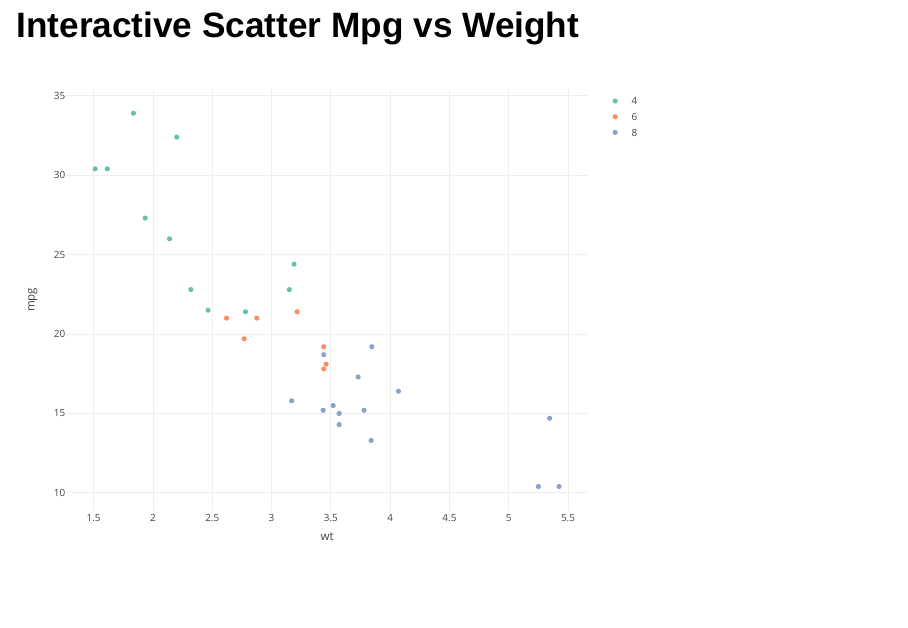
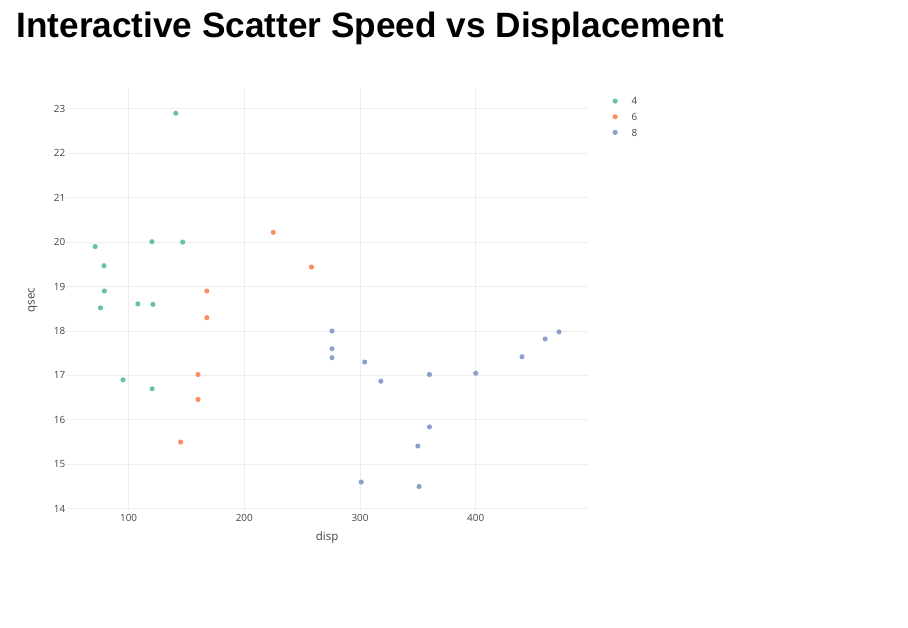
Before and after one commit to bluebonobo/coursera_hopkins_developingdataproducts, an R Markdown document (week3/pres_ioslides.Rmd): page 2 of 3. The pictures show the output file week3/pres_ioslides.html that the author committed with the source, opened offline.

Commit message:
update plot week3

````diff
--- a/week3/pres_ioslides.Rmd
+++ b/week3/pres_ioslides.Rmd
@@ -14,11 +14,11 @@ library(plotly)
 ```
 
 
-## Interactive Scatter Mpg vs Weight
+## Interactive Scatter Speed vs Displacement
 ```{r mtcars, eval = TRUE, echo = FALSE}
 # install.packages("plotly",repos="http://cran.us.r-project.org")
 # # install.packages("ggplot")
-py <- plot_ly(mtcars, x = ~wt, y = ~mpg, type = "scatter", mode = 'markers', color = ~factor(cyl))
+py <- plot_ly(mtcars, x = ~disp, y = ~qsec, type = "scatter", mode = 'markers', color = ~factor(cyl))
 py
 ```
 
````
Also changed, not shown: index_week3_old.html (added), week3/pres_ioslides.html, 2 other files.
